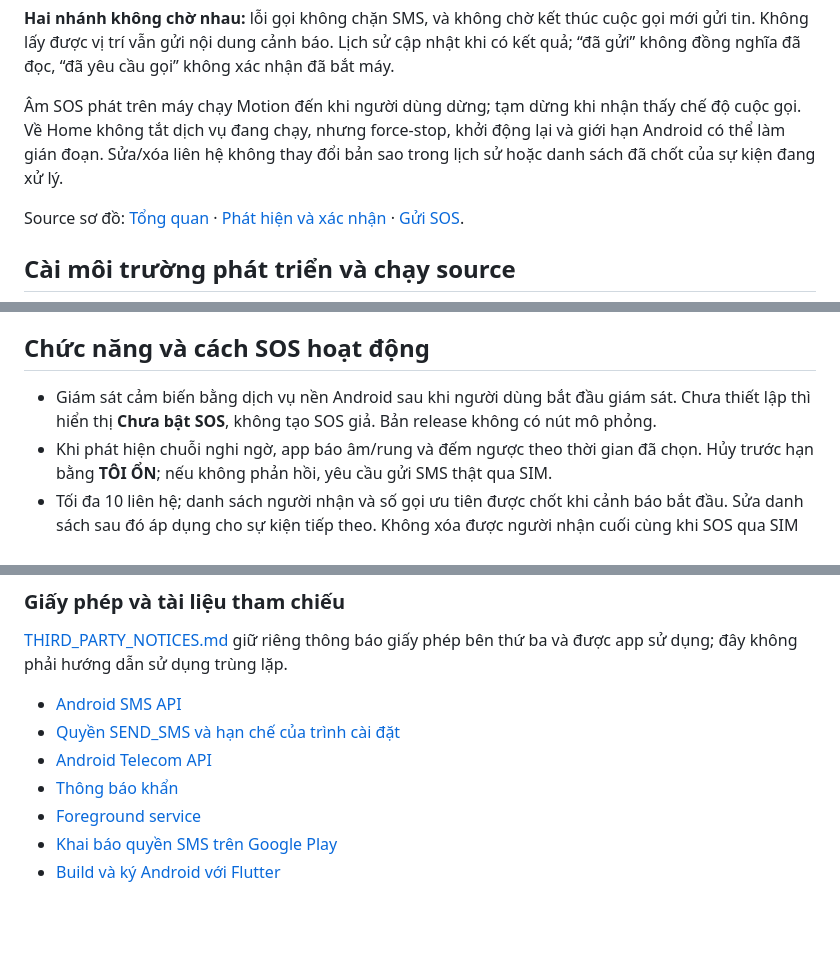
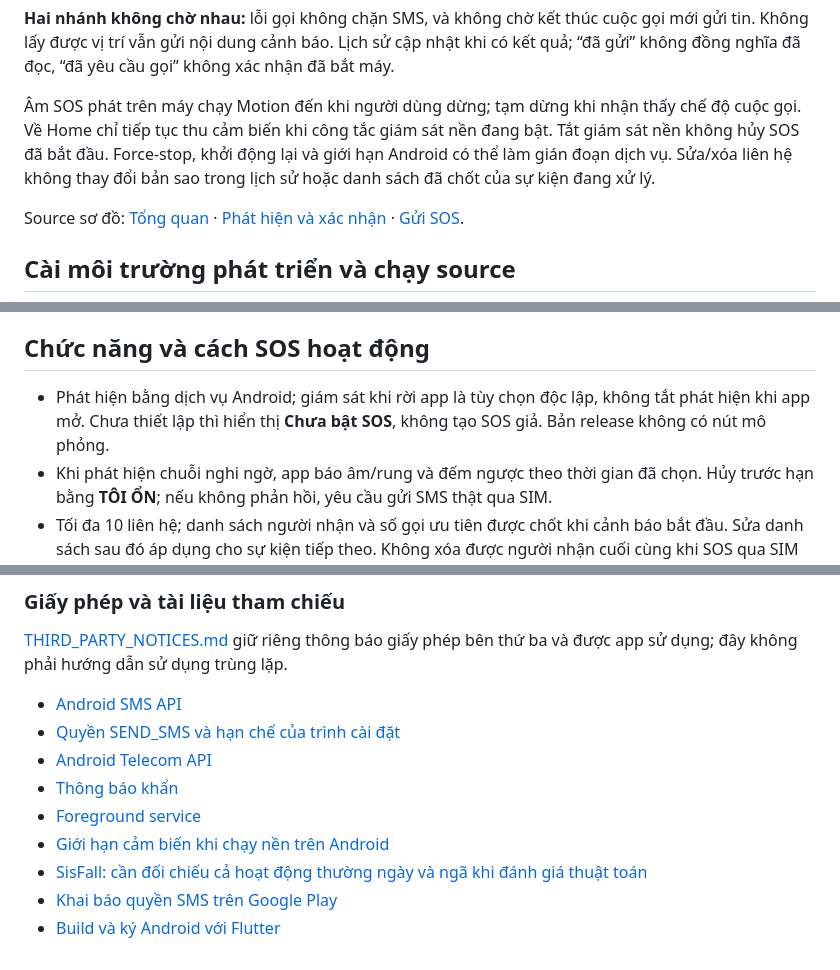
Before and after one commit to Vinh-205/Motion, a Markdown page: README.md, 3 parts joined by grey strips. GitHub-like rendering; blank space fills up the shorter version.

```diff
--- a/README.md
+++ b/README.md
@@ -240,7 +245,7 @@ flowchart TB
 
 **Hai nhánh không chờ nhau:** lỗi gọi không chặn SMS, và không chờ kết thúc cuộc gọi mới gửi tin. Không lấy được vị trí vẫn gửi nội dung cảnh báo. Lịch sử cập nhật khi có kết quả; “đã gửi” không đồng nghĩa đã đọc, “đã yêu cầu gọi” không xác nhận đã bắt máy.
 
-Âm SOS phát trên máy chạy Motion đến khi người dùng dừng; tạm dừng khi nhận thấy chế độ cuộc gọi. Về Home không tắt dịch vụ đang chạy, nhưng force-stop, khởi động lại và giới hạn Android có thể làm gián đoạn. Sửa/xóa liên hệ không thay đổi bản sao trong lịch sử hoặc danh sách đã chốt của sự kiện đang xử lý.
+Âm SOS phát trên máy chạy Motion đến khi người dùng dừng; tạm dừng khi nhận thấy chế độ cuộc gọi. Về Home chỉ tiếp tục thu cảm biến khi công tắc giám sát nền đang bật. Tắt giám sát nền không hủy SOS đã bắt đầu. Force-stop, khởi động lại và giới hạn Android có thể làm gián đoạn dịch vụ. Sửa/xóa liên hệ không thay đổi bản sao trong lịch sử hoặc danh sách đã chốt của sự kiện đang xử lý.
 
 Source sơ đồ: [Tổng quan](docs/diagrams/motion-flow.mmd) · [Phát hiện và xác nhận](docs/diagrams/motion-detection.mmd) · [Gửi SOS](docs/diagrams/motion-sos.mmd).
 
@@ -357,7 +362,7 @@ Origin phải trỏ đến `https://github.com/Vinh-205/Motion.git`. Chỉ pull
 
 ## Chức năng và cách SOS hoạt động
 
-- Giám sát cảm biến bằng dịch vụ nền Android sau khi người dùng bắt đầu giám sát. Chưa thiết lập thì hiển thị **Chưa bật SOS**, không tạo SOS giả. Bản release không có nút mô phỏng.
+- Phát hiện bằng dịch vụ Android; giám sát khi rời app là tùy chọn độc lập, không tắt phát hiện khi app mở. Chưa thiết lập thì hiển thị **Chưa bật SOS**, không tạo SOS giả. Bản release không có nút mô phỏng.
 - Khi phát hiện chuỗi nghi ngờ, app báo âm/rung và đếm ngược theo thời gian đã chọn. Hủy trước hạn bằng **TÔI ỔN**; nếu không phản hồi, yêu cầu gửi SMS thật qua SIM.
 - Tối đa 10 liên hệ; danh sách người nhận và số gọi ưu tiên được chốt khi cảnh báo bắt đầu. Sửa danh sách sau đó áp dụng cho sự kiện tiếp theo. Không xóa được người nhận cuối cùng khi SOS qua SIM còn bật.
 - SMS có tên, thời điểm, nội dung cảnh báo và liên kết vị trí gần nhất nếu có, kèm thời điểm/sai số. Không có vị trí vẫn gửi cảnh báo. SMS không chứa tệp âm thanh; âm SOS phát trên điện thoại chạy Motion. Nội dung không dấu giúp giảm số phần SMS; nhà mạng có thể tính phí từng phần/người nhận.
@@ -514,5 +519,7 @@ Source/tài nguyên cần thiết nằm trên Git. Build, cache, SDK riêng, kh
 - [Android Telecom API](https://developer.android.com/reference/android/telecom/TelecomManager)
 - [Thông báo khẩn](https://developer.android.com/develop/ui/views/notifications/time-sensitive)
 - [Foreground service](https://developer.android.com/develop/background-work/services/fgs/service-types)
+- [Giới hạn cảm biến khi chạy nền trên Android](https://developer.android.com/develop/sensors-and-location/sensors/sensors_overview)
+- [SisFall: cần đối chiếu cả hoạt động thường ngày và ngã khi đánh giá thuật toán](https://www.mdpi.com/1424-8220/17/1/198)
 - [Khai báo quyền SMS trên Google Play](https://support.google.com/googleplay/android-developer/answer/10208820)
 - [Build và ký Android với Flutter](https://docs.flutter.dev/deployment/android)
```
Also changed, not shown: other parts of README.md (+24 -19 lines), docs/images/motion-apk-qr.png, 18 other files.
